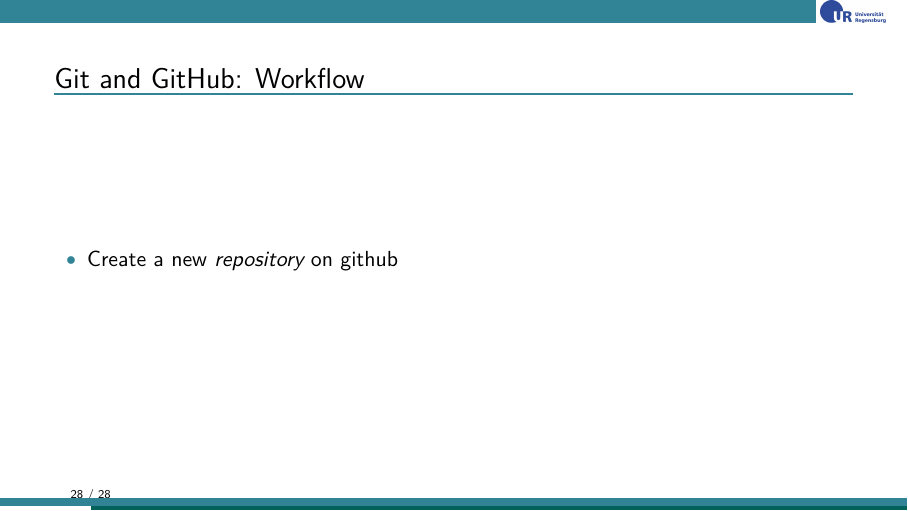
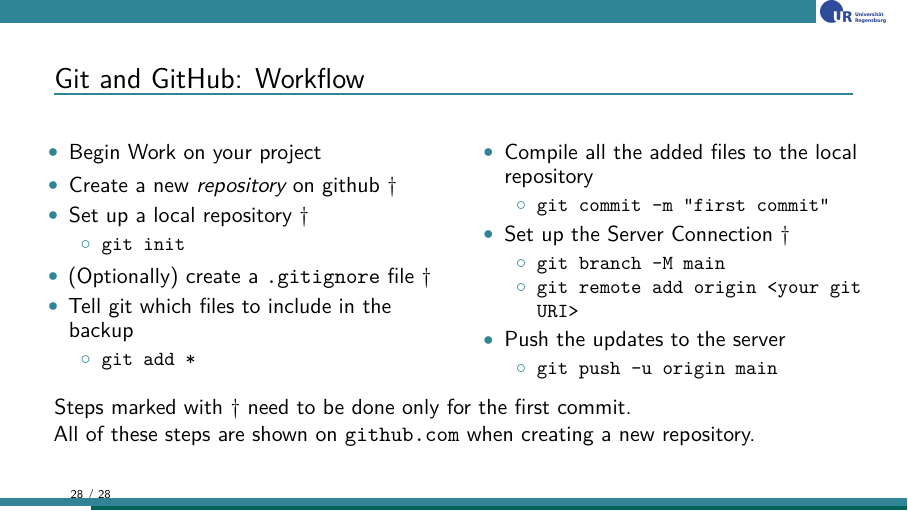
Before and after one commit to TheBlueChameleon/Py_Advanced_Slides, LaTeX slides (09_main_beyond.tex, which reads 09_content.tex): page 28 of 28. Compiled offline with pdfLaTeX.

```diff
--- a/09_content.tex
+++ b/09_content.tex
@@ -783,10 +783,46 @@
 
 % =========================================================================== %
 
-\begin{frame}{Git and GitHub: Workflow}
+\begin{frame}[fragile]{Git and GitHub: Workflow}
 %
+\begin{columns}[T]
+\column{.5\linewidth}
 \begin{itemize}
-\item Create a new \emph{repository} on github
+\item Begin Work on your project
+\item Create a new \emph{repository} on github $\dagger$
+\item Set up a local repository $\dagger$
+	\begin{itemize}
+	\item \texttt{git init}
+	\end{itemize}
+\item (Optionally) create a \texttt{.gitignore} file $\dagger$
+\item Tell git which files to include in the backup
+	\begin{itemize}
+	\item \texttt{git add *}
+	\end{itemize}
 \end{itemize}
+
+\column{.5\linewidth}
+\begin{itemize}
+\item Compile all the added files to the local repository
+	\begin{itemize}
+	\item \texttt{git commit -m "first commit"}
+	\end{itemize}
+\item Set up the Server Connection $\dagger$
+	\begin{itemize}
+	\item \texttt{git branch -M main}
+	\item \texttt{git remote add origin <your git URI>}
+	\end{itemize}
+\item Push the updates to the server
+	\begin{itemize}
+	\item \texttt{git push -u origin main}
+	\end{itemize}
+\end{itemize}
+\end{columns}
+%
+
+\vspace{9pt}
+Steps marked with $\dagger$ need to be done only for the first commit.
+
+All of these steps are shown on \url{github.com} when creating a new repository.
 %
 \end{frame}
```
Also changed, not shown: 07_content.tex (+6 -6 lines), 07_main_ossysglob.tex (+1 -1 lines).
